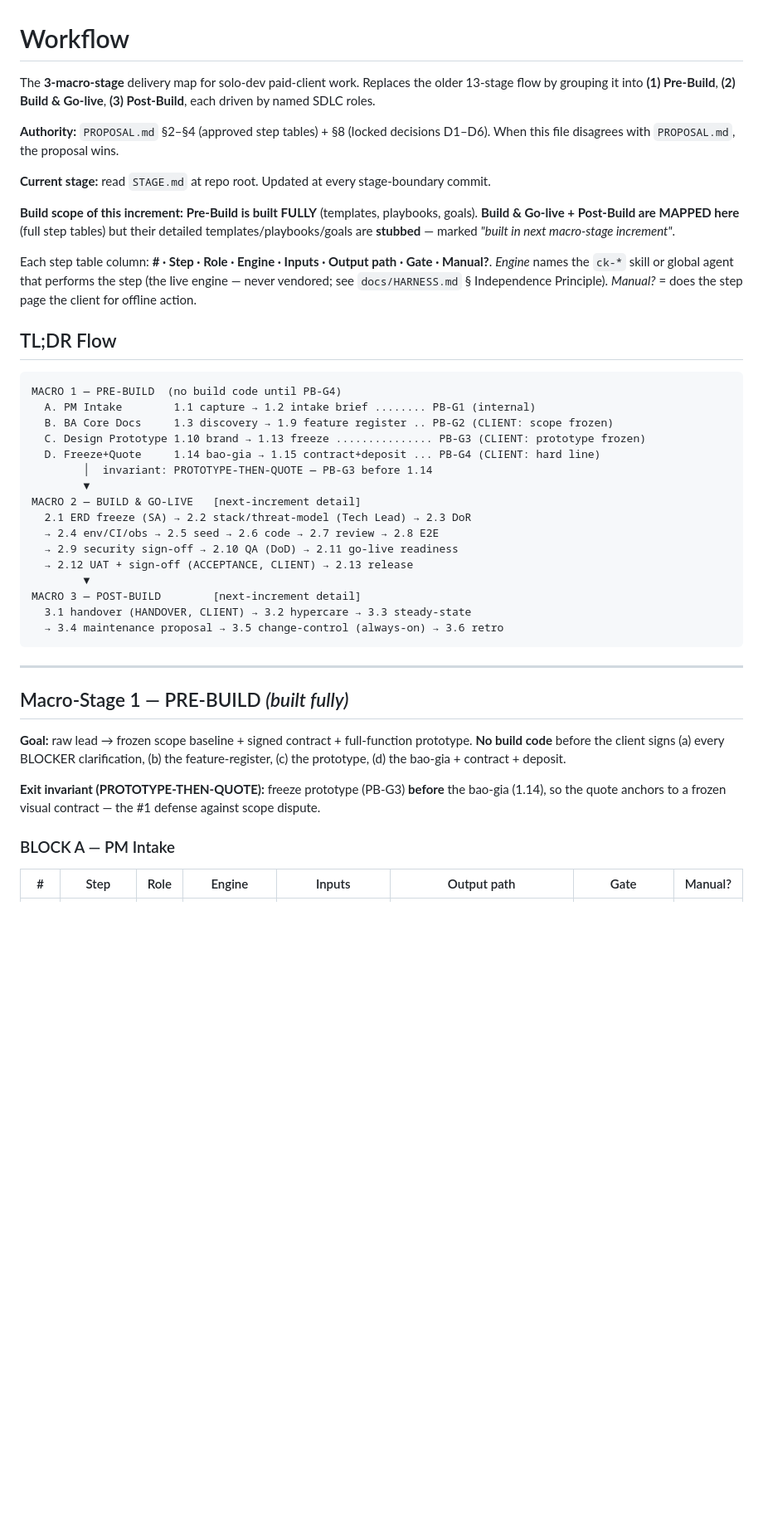
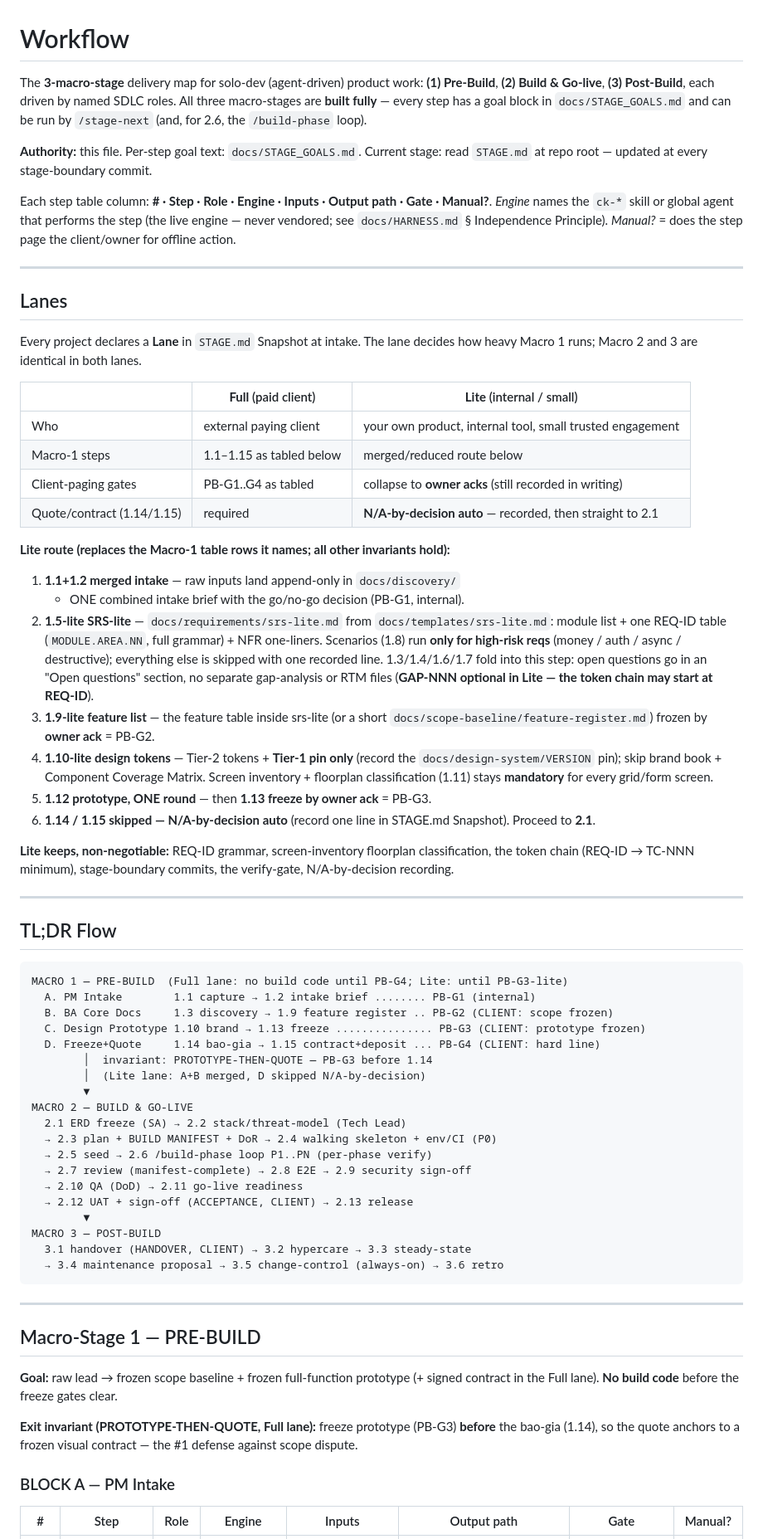
Before and after one commit to bryanphan66/loop-harness, a Markdown page: harness/docs/WORKFLOW.md, the part around one of its changes. Shown at 83% size. GitHub-like rendering; blank space fills up the shorter version.

````diff
--- a/harness/docs/WORKFLOW.md
+++ b/harness/docs/WORKFLOW.md
@@ -1,58 +1,96 @@
 # Workflow
 
-The **3-macro-stage** delivery map for solo-dev paid-client work. Replaces the
-older 13-stage flow by grouping it into **(1) Pre-Build**, **(2) Build &
-Go-live**, **(3) Post-Build**, each driven by named SDLC roles.
+The **3-macro-stage** delivery map for solo-dev (agent-driven) product work:
+**(1) Pre-Build**, **(2) Build & Go-live**, **(3) Post-Build**, each driven by
+named SDLC roles. All three macro-stages are **built fully** — every step has a
+goal block in `docs/STAGE_GOALS.md` and can be run by `/stage-next` (and, for
+2.6, the `/build-phase` loop).
 
-**Authority:** `PROPOSAL.md` §2–§4 (approved step tables) + §8 (locked decisions
-D1–D6). When this file disagrees with `PROPOSAL.md`, the proposal wins.
-
-**Current stage:** read `STAGE.md` at repo root. Updated at every stage-boundary
-commit.
-
-**Build scope of this increment:** **Pre-Build is built FULLY** (templates,
-playbooks, goals). **Build & Go-live + Post-Build are MAPPED here** (full step
-tables) but their detailed templates/playbooks/goals are **stubbed** — marked
-*"built in next macro-stage increment"*.
+**Authority:** this file. Per-step goal text: `docs/STAGE_GOALS.md`. Current
+stage: read `STAGE.md` at repo root — updated at every stage-boundary commit.
 
 Each step table column: **# · Step · Role · Engine · Inputs · Output path · Gate
 · Manual?**. *Engine* names the `ck-*` skill or global agent that performs the
 step (the live engine — never vendored; see `docs/HARNESS.md` § Independence
-Principle). *Manual?* = does the step page the client for offline action.
+Principle). *Manual?* = does the step page the client/owner for offline action.
+
+---
+
+## Lanes
+
+Every project declares a **Lane** in `STAGE.md` Snapshot at intake. The lane
+decides how heavy Macro 1 runs; Macro 2 and 3 are identical in both lanes.
+
+| | **Full** (paid client) | **Lite** (internal / small) |
+|---|---|---|
+| Who | external paying client | your own product, internal tool, small trusted engagement |
+| Macro-1 steps | 1.1–1.15 as tabled below | merged/reduced route below |
+| Client-paging gates | PB-G1..G4 as tabled | collapse to **owner acks** (still recorded in writing) |
+| Quote/contract (1.14/1.15) | required | **N/A-by-decision auto** — recorded, then straight to 2.1 |
+
+**Lite route (replaces the Macro-1 table rows it names; all other invariants
+hold):**
+
+1. **1.1+1.2 merged intake** — raw inputs land append-only in `docs/discovery/`
+   + ONE combined intake brief with the go/no-go decision (PB-G1, internal).
+2. **1.5-lite SRS-lite** — `docs/requirements/srs-lite.md` from
+   `docs/templates/srs-lite.md`: module list + one REQ-ID table
+   (`MODULE.AREA.NN`, full grammar) + NFR one-liners. Scenarios (1.8) run **only
+   for high-risk reqs** (money / auth / async / destructive); everything else is
+   skipped with one recorded line. 1.3/1.4/1.6/1.7 fold into this step: open
+   questions go in an "Open questions" section, no separate gap-analysis or RTM
+   files (**GAP-NNN optional in Lite — the token chain may start at REQ-ID**).
+3. **1.9-lite feature list** — the feature table inside srs-lite (or a short
+   `docs/scope-baseline/feature-register.md`) frozen by **owner ack** = PB-G2.
+4. **1.10-lite design tokens** — Tier-2 tokens + **Tier-1 pin only** (record the
+   `docs/design-system/VERSION` pin); skip brand book + Component Coverage
+   Matrix. Screen inventory + floorplan classification (1.11) stays
+   **mandatory** for every grid/form screen.
+5. **1.12 prototype, ONE round** — then **1.13 freeze by owner ack** = PB-G3.
+6. **1.14 / 1.15 skipped — N/A-by-decision auto** (record one line in STAGE.md
+   Snapshot). Proceed to **2.1**.
+
+**Lite keeps, non-negotiable:** REQ-ID grammar, screen-inventory floorplan
+classification, the token chain (REQ-ID → TC-NNN minimum), stage-boundary
+commits, the verify-gate, N/A-by-decision recording.
+
+---
 
 ## TL;DR Flow
 
 ```text
-MACRO 1 — PRE-BUILD  (no build code until PB-G4)
+MACRO 1 — PRE-BUILD  (Full lane: no build code until PB-G4; Lite: until PB-G3-lite)
   A. PM Intake        1.1 capture → 1.2 intake brief ........ PB-G1 (internal)
   B. BA Core Docs     1.3 discovery → 1.9 feature register .. PB-G2 (CLIENT: scope frozen)
   C. Design Prototype 1.10 brand → 1.13 freeze ............... PB-G3 (CLIENT: prototype frozen)
   D. Freeze+Quote     1.14 bao-gia → 1.15 contract+deposit ... PB-G4 (CLIENT: hard line)
         │  invariant: PROTOTYPE-THEN-QUOTE — PB-G3 before 1.14
+        │  (Lite lane: A+B merged, D skipped N/A-by-decision)
         ▼
-MACRO 2 — BUILD & GO-LIVE   [next-increment detail]
-  2.1 ERD freeze (SA) → 2.2 stack/threat-model (Tech Lead) → 2.3 DoR
-  → 2.4 env/CI/obs → 2.5 seed → 2.6 code → 2.7 review → 2.8 E2E
-  → 2.9 security sign-off → 2.10 QA (DoD) → 2.11 go-live readiness
+MACRO 2 — BUILD & GO-LIVE
+  2.1 ERD freeze (SA) → 2.2 stack/threat-model (Tech Lead)
+  → 2.3 plan + BUILD MANIFEST + DoR → 2.4 walking skeleton + env/CI (P0)
+  → 2.5 seed → 2.6 /build-phase loop P1..PN (per-phase verify)
+  → 2.7 review (manifest-complete) → 2.8 E2E → 2.9 security sign-off
+  → 2.10 QA (DoD) → 2.11 go-live readiness
   → 2.12 UAT + sign-off (ACCEPTANCE, CLIENT) → 2.13 release
         ▼
-MACRO 3 — POST-BUILD        [next-increment detail]
+MACRO 3 — POST-BUILD
   3.1 handover (HANDOVER, CLIENT) → 3.2 hypercare → 3.3 steady-state
   → 3.4 maintenance proposal → 3.5 change-control (always-on) → 3.6 retro
 ```
 
 ---
 
-## Macro-Stage 1 — PRE-BUILD *(built fully)*
+## Macro-Stage 1 — PRE-BUILD
 
-**Goal:** raw lead → frozen scope baseline + signed contract + full-function
-prototype. **No build code** before the client signs (a) every BLOCKER
-clarification, (b) the feature-register, (c) the prototype, (d) the bao-gia +
-contract + deposit.
+**Goal:** raw lead → frozen scope baseline + frozen full-function prototype
+(+ signed contract in the Full lane). **No build code** before the freeze gates
+clear.
 
-**Exit invariant (PROTOTYPE-THEN-QUOTE):** freeze prototype (PB-G3) **before**
-the bao-gia (1.14), so the quote anchors to a frozen visual contract — the #1
-defense against scope dispute.
+**Exit invariant (PROTOTYPE-THEN-QUOTE, Full lane):** freeze prototype (PB-G3)
+**before** the bao-gia (1.14), so the quote anchors to a frozen visual contract
+— the #1 defense against scope dispute.
 
 ### BLOCK A — PM Intake
 
````
Also changed, not shown: other parts of harness/docs/WORKFLOW.md (+99 -77 lines).
